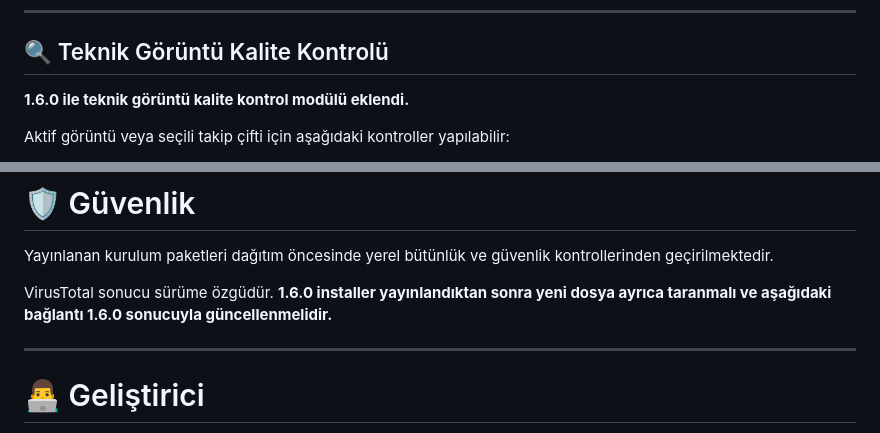
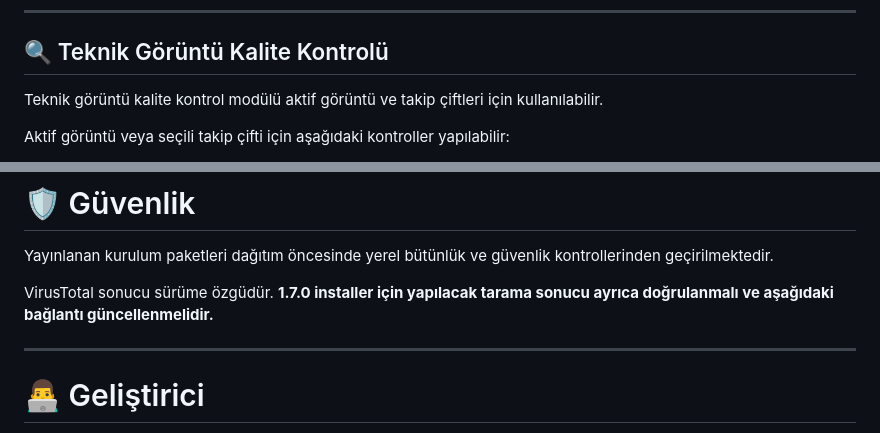
Before and after one commit to mryusufcan/scoliosis-followup-releases, a Markdown page: README.md, 2 parts joined by grey strips. Rendered like a GitHub page.

```diff
--- a/README.md
+++ b/README.md
@@ -127,7 +131,7 @@ Birleştirme sonucu kullanıcı tarafından doğrulanmadan final çıktı olarak
 
 ## 🔍 Teknik Görüntü Kalite Kontrolü
 
-**1.6.0 ile teknik görüntü kalite kontrol modülü eklendi.**
+Teknik görüntü kalite kontrol modülü aktif görüntü ve takip çiftleri için kullanılabilir.
 
 Aktif görüntü veya seçili takip çifti için aşağıdaki kontroller yapılabilir:
 
@@ -382,10 +392,10 @@ Odaklanılan başlıca alanlar:
 
 Yayınlanan kurulum paketleri dağıtım öncesinde yerel bütünlük ve güvenlik kontrollerinden geçirilmektedir.
 
-VirusTotal sonucu sürüme özgüdür. **1.6.0 installer yayınlandıktan sonra yeni dosya ayrıca taranmalı ve aşağıdaki bağlantı 1.6.0 sonucuyla güncellenmelidir.**
+VirusTotal sonucu sürüme özgüdür. **1.7.0 installer için yapılacak tarama sonucu ayrıca doğrulanmalı ve aşağıdaki bağlantı güncellenmelidir.**
 
 <!--
-1.6.0 taramasından sonra etkinleştir:
+1.7.0 taramasından sonra etkinleştir:
 
 ✅ VirusTotal: 0 / XX güvenlik sağlayıcısı tehdit tespit etti.
 
```
Also changed, not shown: other parts of README.md (+14 -4 lines).
